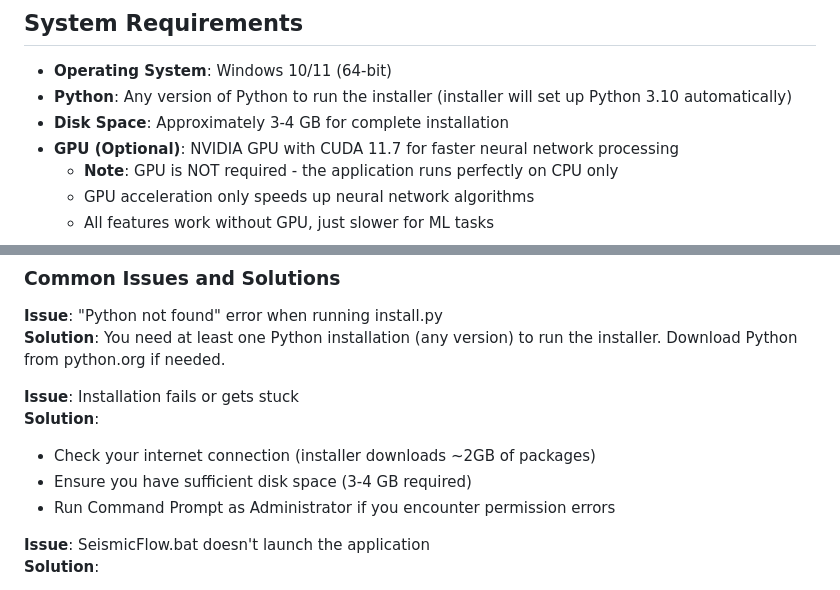
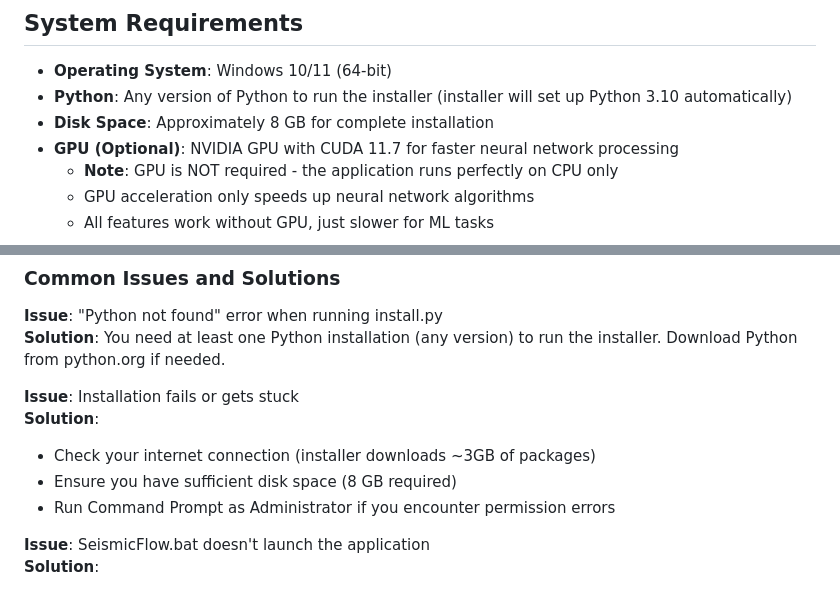
Before and after one commit to SeismicFlow/SeismicFlow.github.io, a Markdown page: README.md, 2 parts joined by grey strips. GitHub-like rendering.

```diff
--- a/README.md
+++ b/README.md
@@ -10,7 +10,7 @@ SeismicFlow is a standalone GUI application for geophysical and well data analys
 
 - **Operating System**: Windows 10/11 (64-bit)
 - **Python**: Any version of Python to run the installer (installer will set up Python 3.10 automatically)
-- **Disk Space**: Approximately 3-4 GB for complete installation
+- **Disk Space**: Approximately 8 GB for complete installation
 - **GPU (Optional)**: NVIDIA GPU with CUDA 11.7 for faster neural network processing
   - **Note**: GPU is NOT required - the application runs perfectly on CPU only
   - GPU acceleration only speeds up neural network algorithms
@@ -124,8 +124,8 @@ YourFolder/
 
 **Issue**: Installation fails or gets stuck
 **Solution**:
-- Check your internet connection (installer downloads ~2GB of packages)
-- Ensure you have sufficient disk space (3-4 GB required)
+- Check your internet connection (installer downloads ~3GB of packages)
+- Ensure you have sufficient disk space (8 GB required)
 - Run Command Prompt as Administrator if you encounter permission errors
 
 **Issue**: SeismicFlow.bat doesn't launch the application
```
